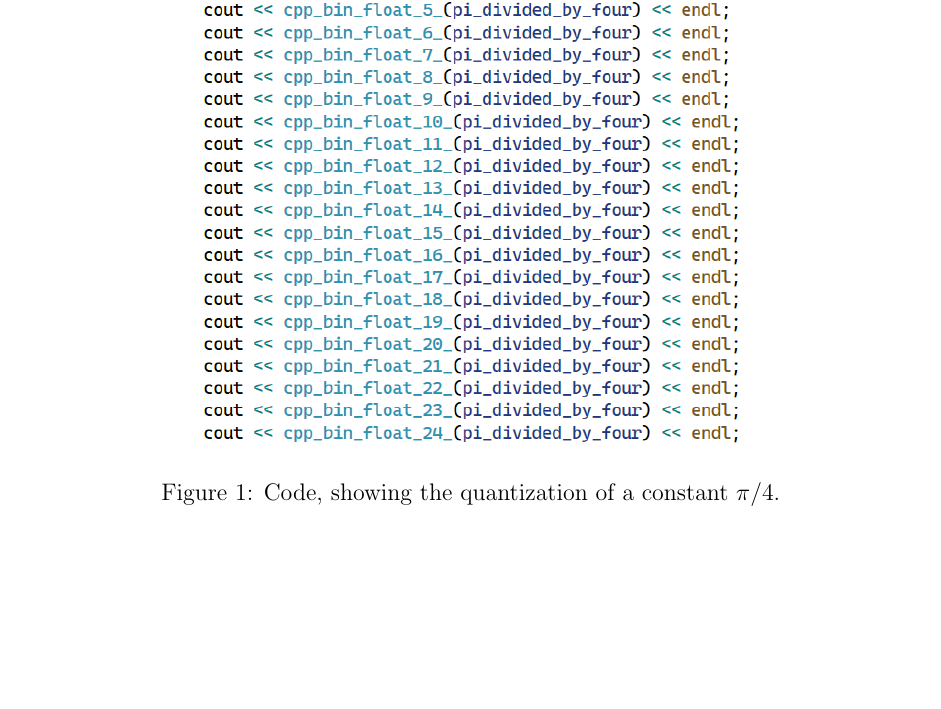
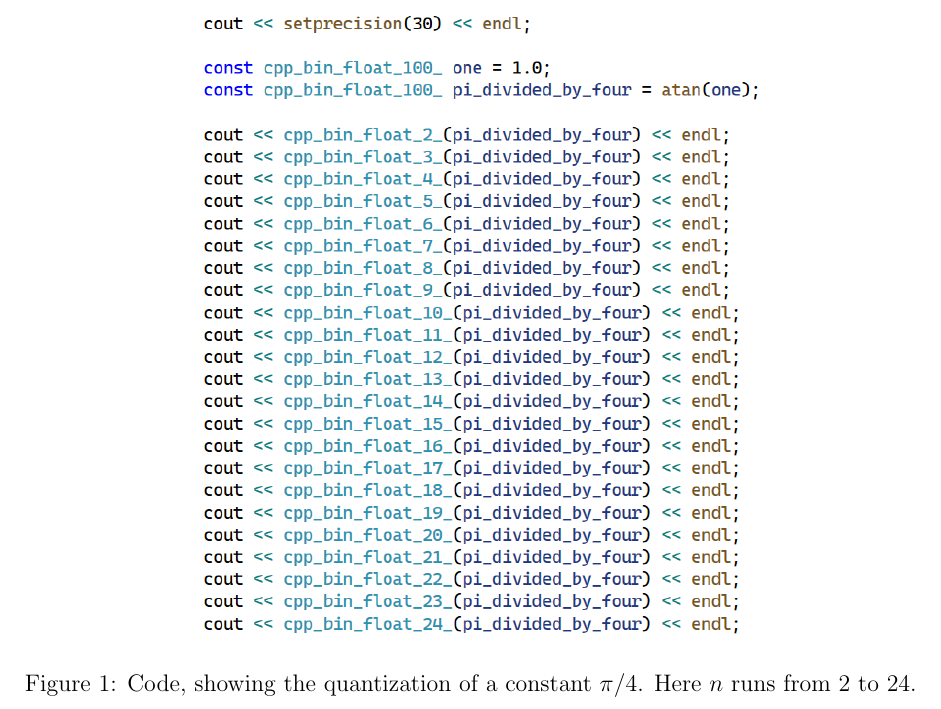
Before and after one commit to sjhalayka/quantum_path_decomposition, a LaTeX paper (bezier_escape.tex): part of page 5 of 8, cut so that both start at the same text, the shorter picture padded with empty space. Compiled offline with pdfLaTeX.

Commit message:
Add files via upload

```diff
--- a/bezier_escape.tex
+++ b/bezier_escape.tex
@@ -240,6 +240,7 @@ The result is a set of weighted orbit paths that add up to provide the same answ
   \includegraphics[width = 4 in]{code.png}
   \caption{
 Code, showing the quantization of a constant $\pi/4$.
+Here $n$ runs from $2$ to $24$.
 }
 \end{figure}
 
```
Also changed, not shown: bezier_escape.pdf.
